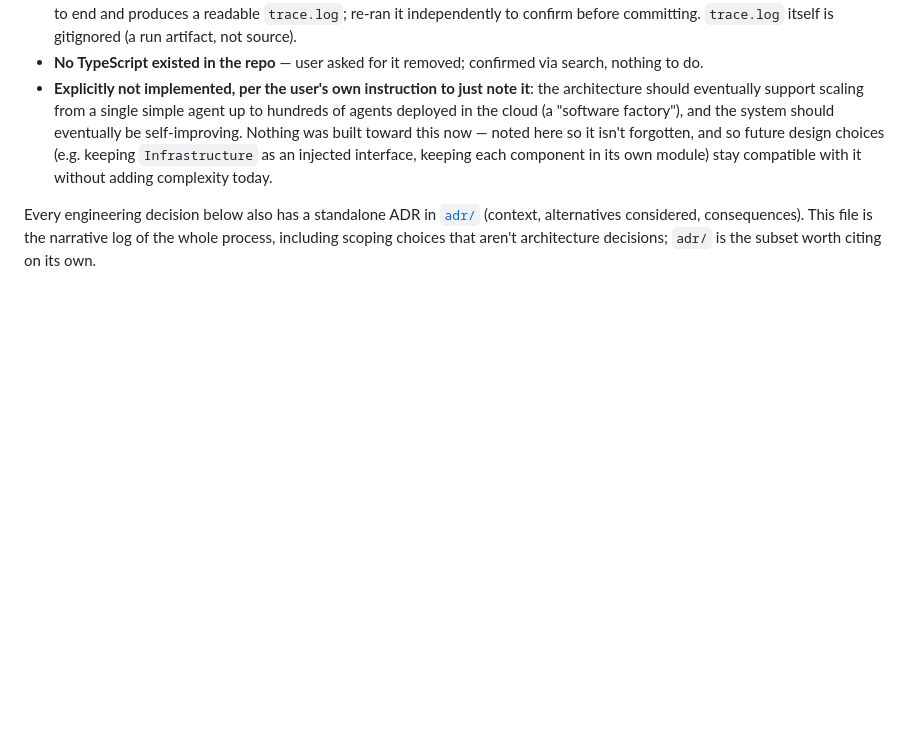
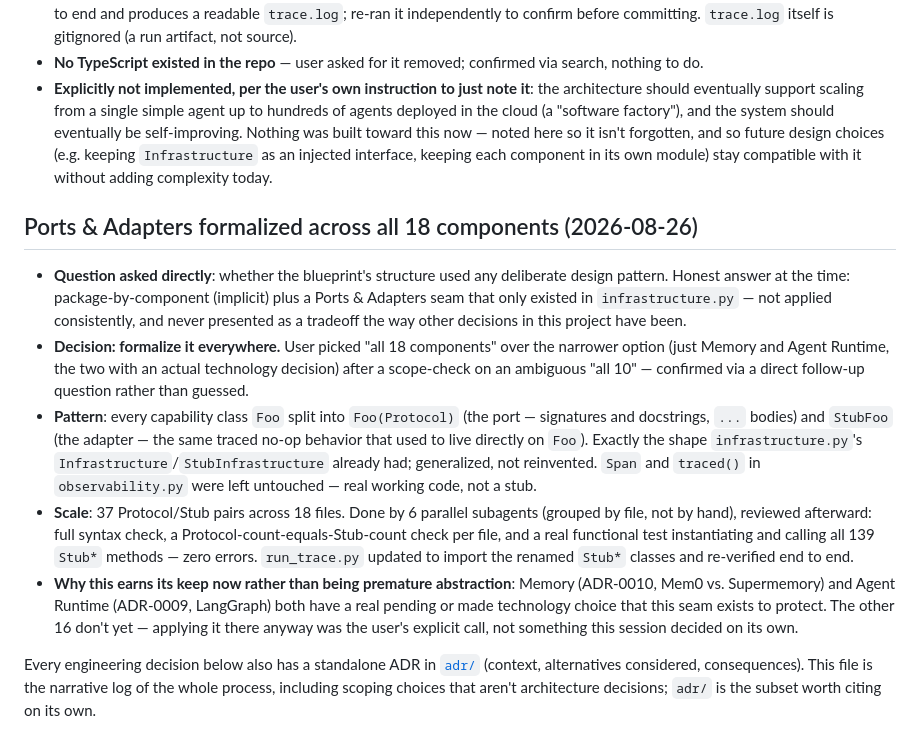
Before and after one commit to Ankush82/portfolio-agent, a Markdown page: checkpoint.md, the part around the change. GitHub-like rendering; blank space fills up the shorter version.

Commit message:
Log the Ports & Adapters formalization decision in checkpoint.md

```diff
--- a/checkpoint.md
+++ b/checkpoint.md
@@ -25,6 +25,14 @@
 - **Verified, not assumed**: functionally exercised all 194 stub methods (not just `ast.parse`) — zero real errors. `src/run_trace.py` runs one simulated trajectory (User & Portfolio -> Agent Runtime -> Tools & Environment, per Agent Runtime Design fig. 1) end to end and produces a readable `trace.log`; re-ran it independently to confirm before committing. `trace.log` itself is gitignored (a run artifact, not source).
 - **No TypeScript existed in the repo** — user asked for it removed; confirmed via search, nothing to do.
 - **Explicitly not implemented, per the user's own instruction to just note it**: the architecture should eventually support scaling from a single simple agent up to hundreds of agents deployed in the cloud (a "software factory"), and the system should eventually be self-improving. Nothing was built toward this now — noted here so it isn't forgotten, and so future design choices (e.g. keeping `Infrastructure` as an injected interface, keeping each component in its own module) stay compatible with it without adding complexity today.
+
+## Ports & Adapters formalized across all 18 components (2026-08-26)
+
+- **Question asked directly**: whether the blueprint's structure used any deliberate design pattern. Honest answer at the time: package-by-component (implicit) plus a Ports & Adapters seam that only existed in `infrastructure.py` — not applied consistently, and never presented as a tradeoff the way other decisions in this project have been.
+- **Decision: formalize it everywhere.** User picked "all 18 components" over the narrower option (just Memory and Agent Runtime, the two with an actual technology decision) after a scope-check on an ambiguous "all 10" — confirmed via a direct follow-up question rather than guessed.
+- **Pattern**: every capability class `Foo` split into `Foo(Protocol)` (the port — signatures and docstrings, `...` bodies) and `StubFoo` (the adapter — the same traced no-op behavior that used to live directly on `Foo`). Exactly the shape `infrastructure.py`'s `Infrastructure`/`StubInfrastructure` already had; generalized, not reinvented. `Span` and `traced()` in `observability.py` were left untouched — real working code, not a stub.
+- **Scale**: 37 Protocol/Stub pairs across 18 files. Done by 6 parallel subagents (grouped by file, not by hand), reviewed afterward: full syntax check, a Protocol-count-equals-Stub-count check per file, and a real functional test instantiating and calling all 139 `Stub*` methods — zero errors. `run_trace.py` updated to import the renamed `Stub*` classes and re-verified end to end.
+- **Why this earns its keep now rather than being premature abstraction**: Memory (ADR-0010, Mem0 vs. Supermemory) and Agent Runtime (ADR-0009, LangGraph) both have a real pending or made technology choice that this seam exists to protect. The other 16 don't yet — applying it there anyway was the user's explicit call, not something this session decided on its own.
 
 Every engineering decision below also has a standalone ADR in [`adr/`](adr/README.md) (context, alternatives considered, consequences). This file is the narrative log of the whole process, including scoping choices that aren't architecture decisions; `adr/` is the subset worth citing on its own.
 
```
